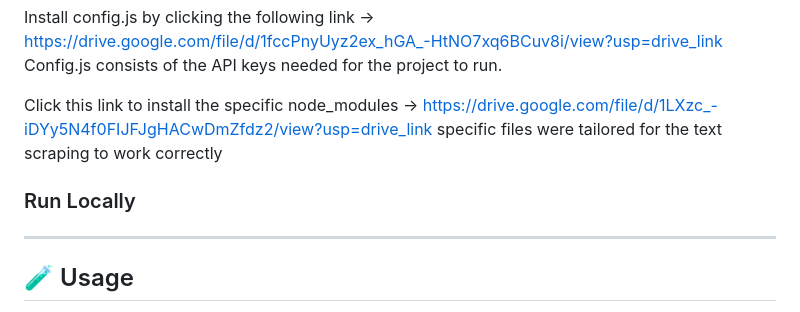
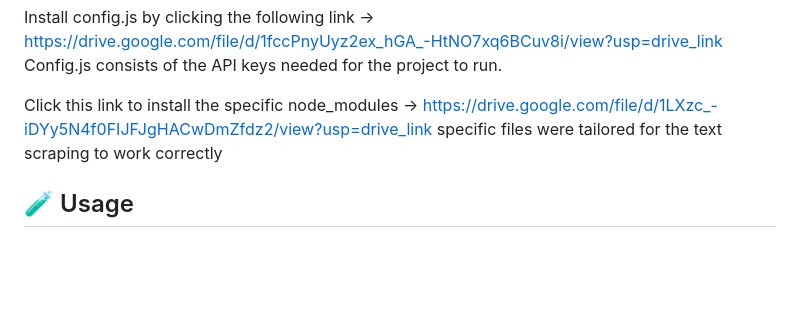
Before and after one commit to TJoseph-hash/CV-WIZARD, a Markdown page: README.md, the part around the change printed below. GitHub-like rendering; blank space fills up the shorter version.

```diff
--- a/README.md
+++ b/README.md
@@ -57,10 +57,7 @@ Config.js consists of the API keys needed for the project to run.
 
 Click this link to install the specific node_modules -> https://drive.google.com/file/d/1LXzc_-iDYy5N4f0FIJFJgHACwDmZfdz2/view?usp=drive_link
 specific files were tailored for the text scraping to work correctly
-### Run Locally
 
-
----
 
 ## 🧪 Usage
 
```
Also changed, not shown: other parts of README.md (+1 -1 lines).
